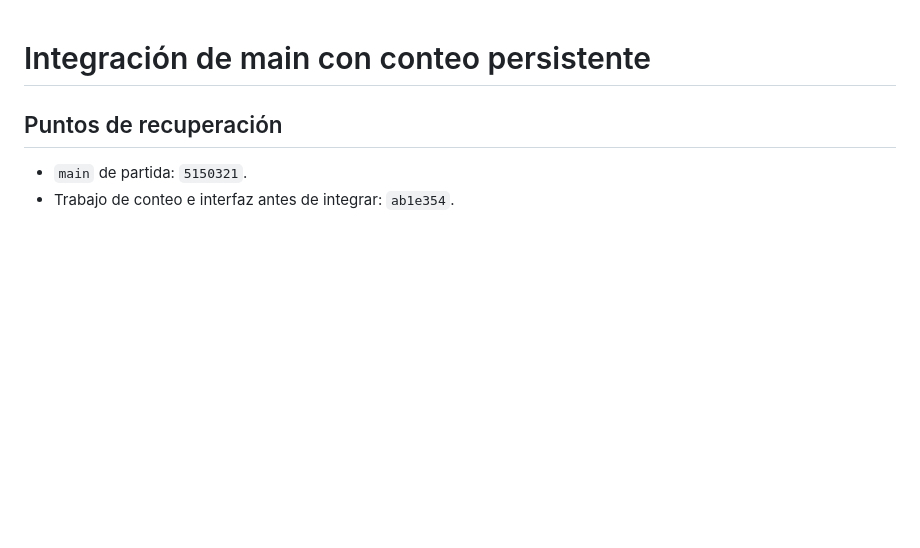
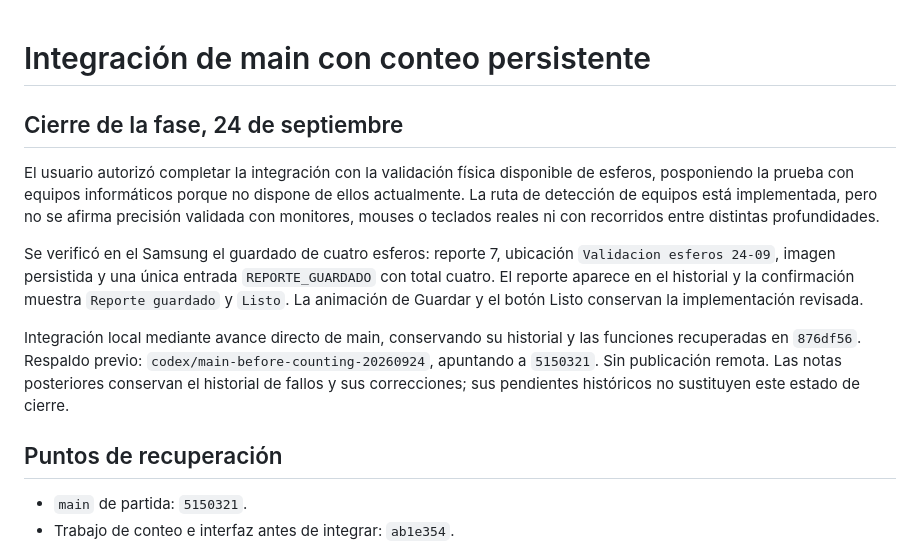
Before and after one commit to douglasparrales/object-counter-app, a Markdown page: docs/main-integration.md, the part around the change. Rendered like a GitHub page; blank space fills up the shorter version.

Commit message:
docs: close local integration validation with pen-only scope

```diff
--- a/docs/main-integration.md
+++ b/docs/main-integration.md
@@ -1,4 +1,12 @@
 # Integración de main con conteo persistente
+
+## Cierre de la fase, 24 de septiembre
+
+El usuario autorizó completar la integración con la validación física disponible de esferos, posponiendo la prueba con equipos informáticos porque no dispone de ellos actualmente. La ruta de detección de equipos está implementada, pero no se afirma precisión validada con monitores, mouses o teclados reales ni con recorridos entre distintas profundidades.
+
+Se verificó en el Samsung el guardado de cuatro esferos: reporte 7, ubicación `Validacion esferos 24-09`, imagen persistida y una única entrada `REPORTE_GUARDADO` con total cuatro. El reporte aparece en el historial y la confirmación muestra `Reporte guardado` y `Listo`. La animación de Guardar y el botón Listo conservan la implementación revisada.
+
+Integración local mediante avance directo de main, conservando su historial y las funciones recuperadas en `876df56`. Respaldo previo: `codex/main-before-counting-20260924`, apuntando a `5150321`. Sin publicación remota. Las notas posteriores conservan el historial de fallos y sus correcciones; sus pendientes históricos no sustituyen este estado de cierre.
 
 ## Puntos de recuperación
 
```
